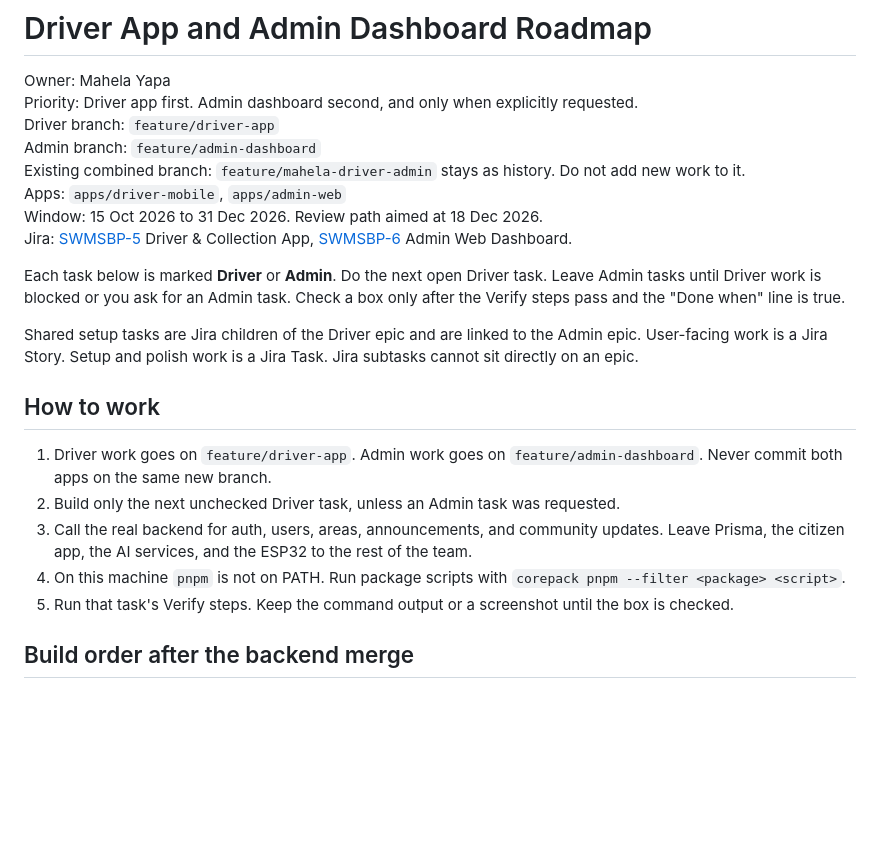
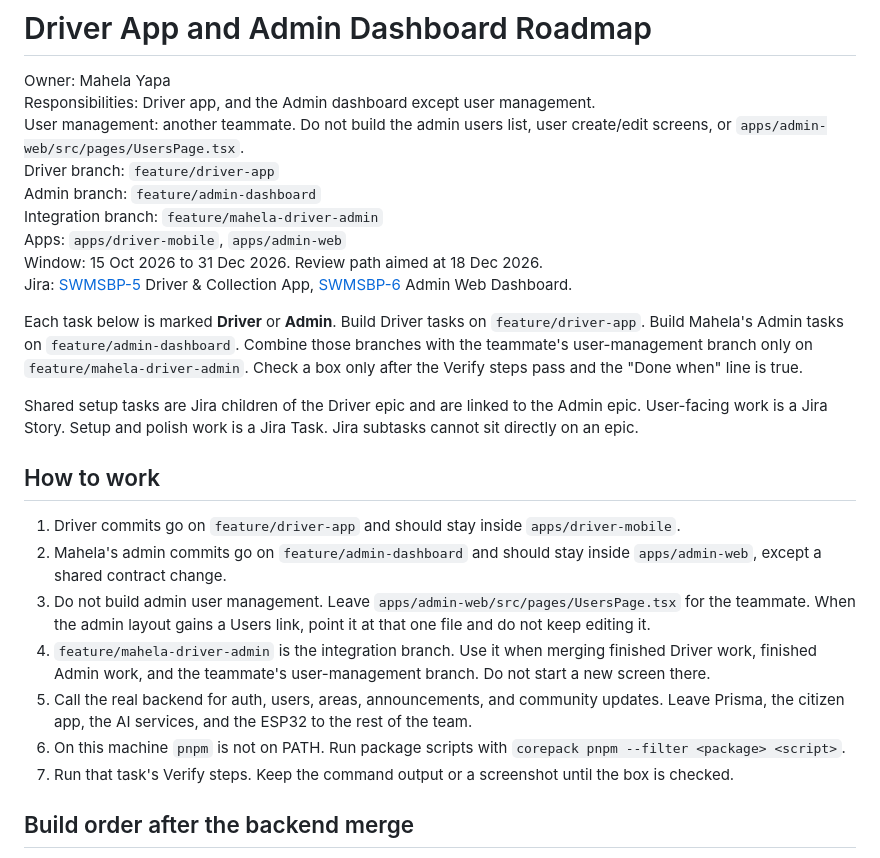
Before and after one commit to ravindrn/EcoCollect, a Markdown page: docs/driver-admin-roadmap.md, the part around one of its changes. Drawn GitHub-style; blank space fills up the shorter version.

```diff
--- a/docs/driver-admin-roadmap.md
+++ b/docs/driver-admin-roadmap.md
@@ -1,25 +1,28 @@
 # Driver App and Admin Dashboard Roadmap
 
 Owner: Mahela Yapa
-Priority: Driver app first. Admin dashboard second, and only when explicitly requested.
+Responsibilities: Driver app, and the Admin dashboard except user management.
+User management: another teammate. Do not build the admin users list, user create/edit screens, or `apps/admin-web/src/pages/UsersPage.tsx`.
 Driver branch: `feature/driver-app`
 Admin branch: `feature/admin-dashboard`
-Existing combined branch: `feature/mahela-driver-admin` stays as history. Do not add new work to it.
+Integration branch: `feature/mahela-driver-admin`
 Apps: `apps/driver-mobile`, `apps/admin-web`
 Window: 15 Oct 2026 to 31 Dec 2026. Review path aimed at 18 Dec 2026.
 Jira: [SWMSBP-5](https://ravindunadeesha.atlassian.net/browse/SWMSBP-5) Driver & Collection App, [SWMSBP-6](https://ravindunadeesha.atlassian.net/browse/SWMSBP-6) Admin Web Dashboard.
 
-Each task below is marked **Driver** or **Admin**. Do the next open Driver task. Leave Admin tasks until Driver work is blocked or you ask for an Admin task. Check a box only after the Verify steps pass and the "Done when" line is true.
+Each task below is marked **Driver** or **Admin**. Build Driver tasks on `feature/driver-app`. Build Mahela's Admin tasks on `feature/admin-dashboard`. Combine those branches with the teammate's user-management branch only on `feature/mahela-driver-admin`. Check a box only after the Verify steps pass and the "Done when" line is true.
 
 Shared setup tasks are Jira children of the Driver epic and are linked to the Admin epic. User-facing work is a Jira Story. Setup and polish work is a Jira Task. Jira subtasks cannot sit directly on an epic.
 
 ## How to work
 
-1. Driver work goes on `feature/driver-app`. Admin work goes on `feature/admin-dashboard`. Never commit both apps on the same new branch.
-2. Build only the next unchecked Driver task, unless an Admin task was requested.
-3. Call the real backend for auth, users, areas, announcements, and community updates. Leave Prisma, the citizen app, the AI services, and the ESP32 to the rest of the team.
-4. On this machine `pnpm` is not on PATH. Run package scripts with `corepack pnpm --filter <package> <script>`.
-5. Run that task's Verify steps. Keep the command output or a screenshot until the box is checked.
+1. Driver commits go on `feature/driver-app` and should stay inside `apps/driver-mobile`.
+2. Mahela's admin commits go on `feature/admin-dashboard` and should stay inside `apps/admin-web`, except a shared contract change.
+3. Do not build admin user management. Leave `apps/admin-web/src/pages/UsersPage.tsx` for the teammate. When the admin layout gains a Users link, point it at that one file and do not keep editing it.
+4. `feature/mahela-driver-admin` is the integration branch. Use it when merging finished Driver work, finished Admin work, and the teammate's user-management branch. Do not start a new screen there.
+5. Call the real backend for auth, users, areas, announcements, and community updates. Leave Prisma, the citizen app, the AI services, and the ESP32 to the rest of the team.
+6. On this machine `pnpm` is not on PATH. Run package scripts with `corepack pnpm --filter <package> <script>`.
+7. Run that task's Verify steps. Keep the command output or a screenshot until the box is checked.
 
 ## Build order after the backend merge
 
```
Also changed, not shown: other parts of docs/driver-admin-roadmap.md (+42 -4 lines).
